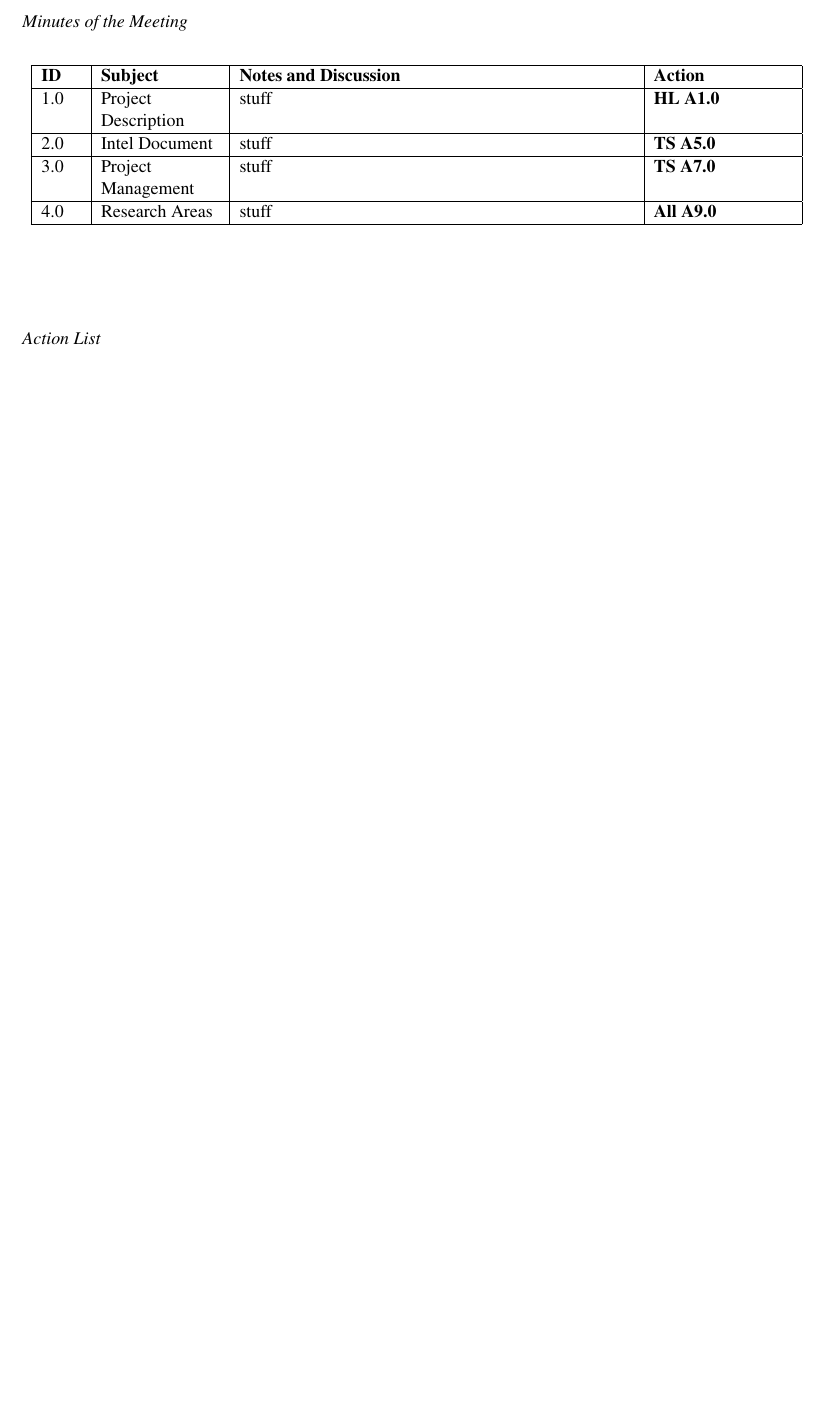
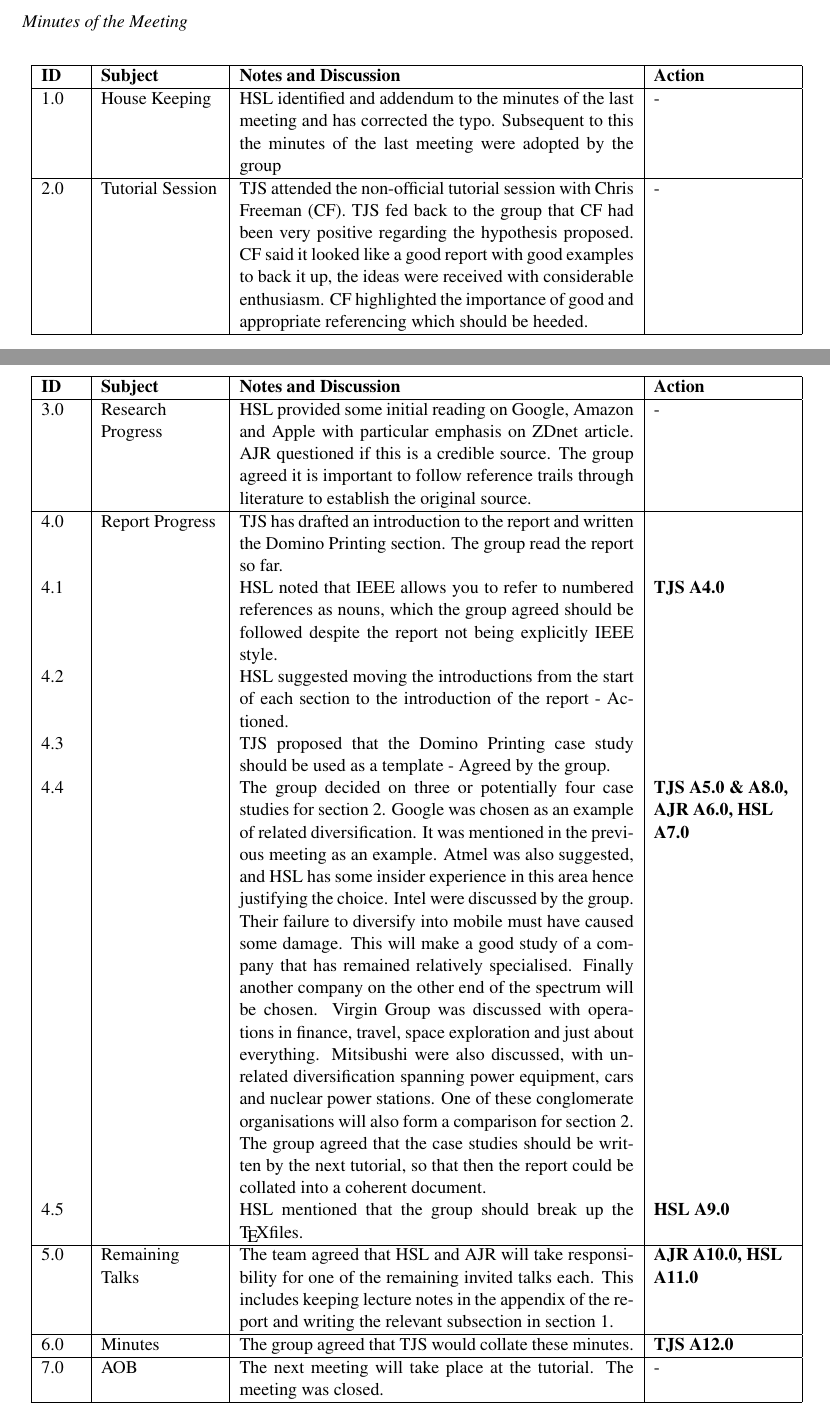
Before and after one commit to TheSmiff/ELEC6049, a LaTeX document (Report1/Report1.tex, which reads Report1/Appendix_Minutes.tex): part of page 7 of 13 before the commit and two parts of pages 7 and 8 of 14 after it, the two joined at a grey line, cut so that both start at the same text, the shorter picture padded with empty space. Compiled offline with pdfLaTeX.

Commit message:
Added Meeting Minutes

```diff
--- a/Report1/Appendix_Minutes.tex
+++ b/Report1/Appendix_Minutes.tex
@@ -71,11 +71,37 @@ A3.0	&	Case Study	&	Each to identify a case study for proposal to the group by n
 \begin{longtable}{| p{0.05\textwidth} |>{\raggedright\arraybackslash}p{0.15\textwidth} | p{0.5\textwidth} |>{\raggedright\arraybackslash}p{0.175\textwidth}|} \hline
 \textbf{ID} & \textbf{Subject} & \textbf{Notes and Discussion} & \textbf{Action} \\ \hline
 \endhead
-1.0	&	Project Description	&	stuff	&	\textbf{HL A1.0} \\ \hline
-2.0	&	Intel Document	&	stuff	&	\textbf{TS A5.0} \\ \hline
-3.0	&	Project Management	&	stuff &	\textbf{TS A7.0} \\ \hline
-4.0	&	Research Areas	&	stuff &	\textbf{All A9.0} \\ \hline
-
+1.0	&	House Keeping	&	HSL identified and addendum to the minutes of the last meeting and has corrected the typo.
+						Subsequent to this the minutes of the last meeting were adopted by the group								&	- \\ \hline
+2.0	&	Tutorial Session	&	TJS attended the non-official tutorial session with Chris Freeman (CF).
+						TJS fed back to the group that CF had been very positive regarding the hypothesis proposed.
+						CF said it looked like a good report with good examples to back it up, the ideas were received with considerable enthusiasm.
+						CF highlighted the importance of good and appropriate referencing which should be heeded.						&	- \\ \hline
+3.0	&	Research Progress	&	HSL provided some initial reading on Google, Amazon and Apple with particular emphasis on ZDnet article.
+						AJR questioned if this is a credible source.
+						The group agreed it is important to follow reference trails through literature to establish the original source.			 &	- \\ \hline
+4.0	&	Report Progress	&	TJS has drafted an introduction to the report and written the Domino Printing section.
+						The group read the report so far. 														 & 	   \\
+4.1     &        				&	HSL noted that IEEE allows you to refer to numbered references as nouns, which the group agreed should be followed despite the report not being explicitly IEEE style.  &	\textbf{TJS A4.0} \\
+4.2	&				&	HSL suggested moving the introductions from the start of each section to the introduction of the report - Actioned.		&\\
+4.3	&				&	TJS proposed that the Domino Printing case study should be used as a template - Agreed by the group.				&	   \\
+4.4	&				&	The group decided on three or potentially four case studies for section 2.
+						Google was chosen as an example of related diversification.
+						It was mentioned in the previous meeting as an example.
+						Atmel was also suggested, and HSL has some insider experience in this area hence justifying the choice.
+						Intel were discussed by the group.
+						Their failure to diversify into mobile must have caused some damage.
+						This will make a good study of a company that has remained relatively specialised.
+						Finally another company on the other end of the spectrum will be chosen.
+						Virgin Group was discussed with operations in finance, travel, space exploration and just about everything.
+						Mitsibushi were also discussed, with unrelated diversification spanning power equipment, cars and nuclear power stations.
+						One of these conglomerate organisations will also form a comparison for section 2.
+						The group agreed that the case studies should be written by the next tutorial, so that then the report could be collated into a coherent document.			&  \textbf{TJS A5.0 \& A8.0, AJR A6.0, HSL A7.0} \\
+4.5	&				&	HSL mentioned that the group should break up the \TeX files. 										&  \textbf{HSL A9.0}	 \\ \hline
+5.0	&	Remaining Talks	& 	The team agreed that HSL and AJR will take responsibility for one of the remaining invited talks each.
+						This includes keeping lecture notes in the appendix of the report and writing the relevant subsection in section 1.			& \textbf{AJR A10.0, HSL A11.0} \\ \hline
+6.0	&	Minutes		&	The group agreed that TJS would collate these minutes.											& \textbf{TJS A12.0} \\ \hline
+7.0	&	AOB			&	The next meeting will take place at the tutorial. The meeting was closed. & - \\ \hline
 
 \end{longtable}
 \end{center}
```
Also changed, not shown: Report1/Report1.tex (+1 -1 lines), Report1/Appendix_Minutes.tex (27 more changed lines).
